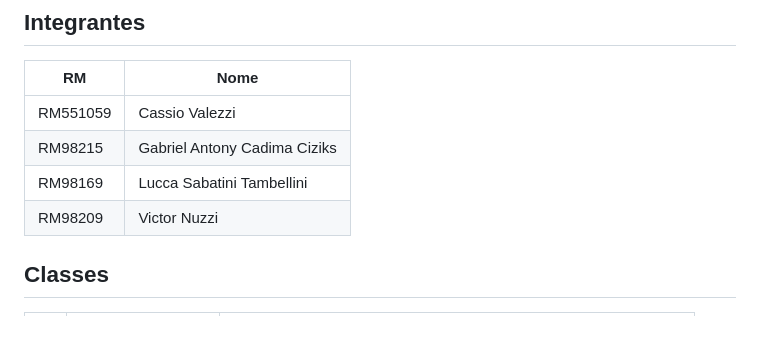
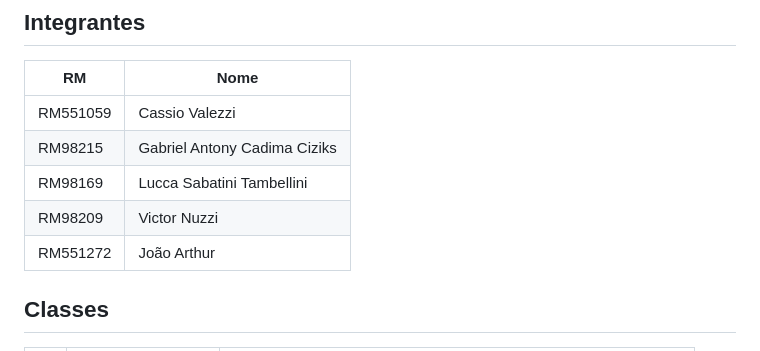
Before and after one commit to gciziks/checkpoint-final-computervision, a Markdown page: README.md, the part around the change. Rendered like a GitHub page.

Commit message:
Add João Arthur to the contributors list

```diff
--- a/README.md
+++ b/README.md
@@ -12,6 +12,7 @@ O objetivo é ajudar a identificar defeitos e obstáculos que dificultam a circu
 | RM98215 | Gabriel Antony Cadima Ciziks |
 | RM98169 | Lucca Sabatini Tambellini |
 | RM98209 | Victor Nuzzi |
+| RM551272 | João Arthur |
 
 ## Classes
 
```
